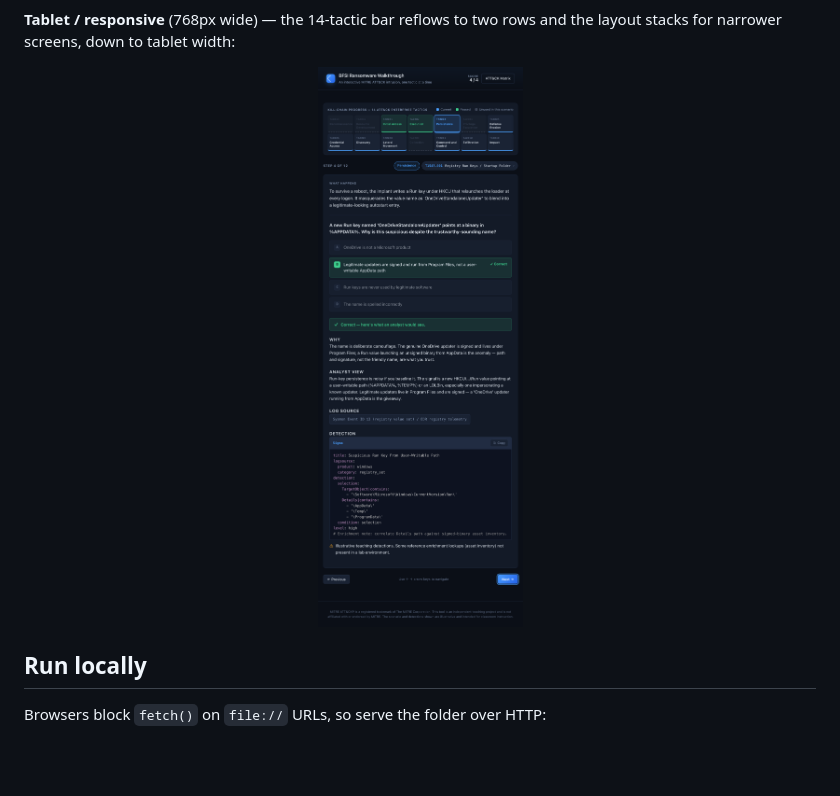
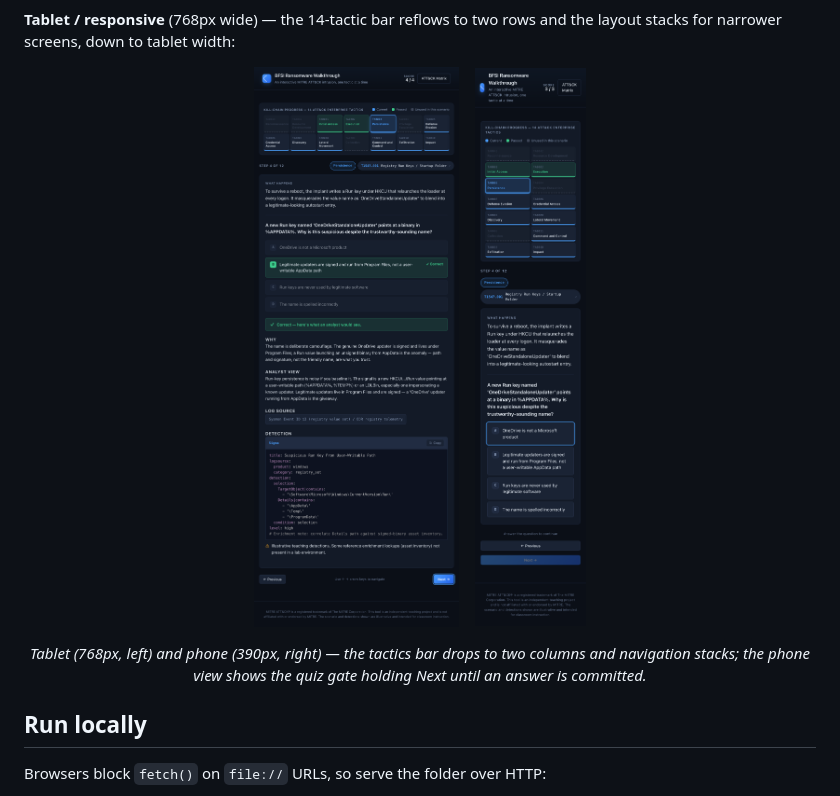
Before and after one commit to sai-teja-girimaji/bfsi-ransomware-walkthrough, a Markdown page: README.md, the part around the change. Rendered like a GitHub page; pictures changed too: screenshot-phone.png (added); blank space fills up the shorter version.

Commit message:
Add phone-width screenshot to README
Co-Authored-By: Claude Fable 5 <noreply@anthropic.com>

```diff
--- a/README.md
+++ b/README.md
@@ -21,7 +21,13 @@ syntax-highlighting the detection queries.
 
 **Tablet / responsive** (768px wide) — the 14-tactic bar reflows to two rows and the layout stacks for narrower screens, down to tablet width:
 
-<p align="center"><img src="screenshot-tablet.png" alt="The walkthrough at tablet width (768px): the tactics bar has reflowed into two rows of seven, with the narrative, an answered quiz, and a syntax-highlighted Sigma detection stacked below." width="420" /></p>
+<p align="center">
+  <img src="screenshot-tablet.png" alt="The walkthrough at tablet width (768px): the tactics bar has reflowed into two rows of seven, with the narrative, an answered quiz, and a syntax-highlighted Sigma detection stacked below." width="420" />
+  &nbsp;&nbsp;
+  <img src="screenshot-phone.png" alt="The walkthrough at phone width (390px): the tactics bar is a two-column grid, the header wraps, and the Previous/Next controls stack into full-width buttons. The quiz gate is visible — Next is disabled until the question is answered." width="240" />
+</p>
+
+<p align="center"><em>Tablet (768px, left) and phone (390px, right) — the tactics bar drops to two columns and navigation stacks; the phone view shows the quiz gate holding Next until an answer is committed.</em></p>
 
 ## Run locally
 
```
